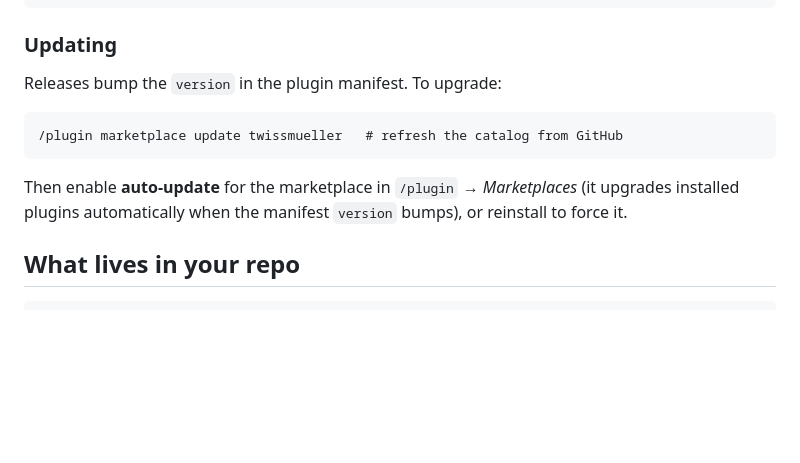
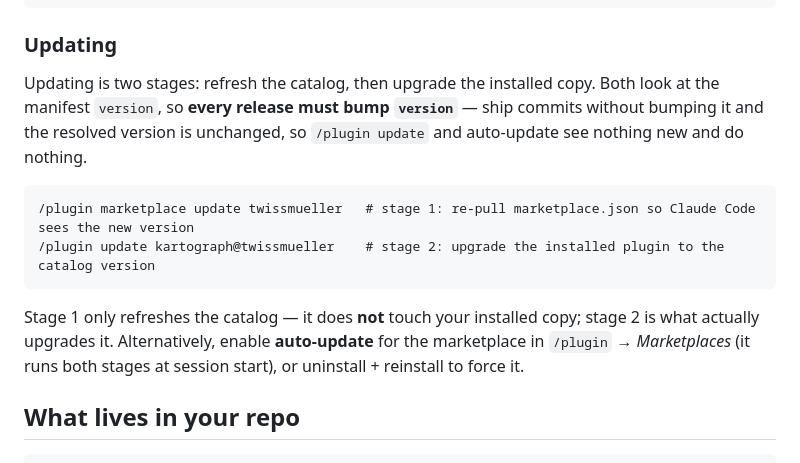
Before and after one commit to twissmueller/kartograph, a Markdown page: README.md, the part around the change. Rendered like a GitHub page; blank space fills up the shorter version.

Commit message:
docs(readme): correct the plugin update instructions
The Updating section led with `/plugin marketplace update` as if it upgraded
the installed plugin; it only refreshes the catalog. Rewrite to the real
two-stage model (catalog refresh, then `/plugin update kartograph@twissmueller`)
and state that bumping the manifest `version` every release is mandatory —
otherwise the resolved version is unchanged and updates do nothing.

Co-Authored-By: Claude Opus 4.8 (1M context) <noreply@anthropic.com>

````diff
--- a/README.md
+++ b/README.md
@@ -96,14 +96,20 @@ Then, in any project you want to map:
 
 ### Updating
 
-Releases bump the `version` in the plugin manifest. To upgrade:
+Updating is two stages: refresh the catalog, then upgrade the installed copy. Both look at
+the manifest `version`, so **every release must bump `version`** — ship commits without
+bumping it and the resolved version is unchanged, so `/plugin update` and auto-update see
+nothing new and do nothing.
 
 ```text
-/plugin marketplace update twissmueller   # refresh the catalog from GitHub
+/plugin marketplace update twissmueller   # stage 1: re-pull marketplace.json so Claude Code sees the new version
+/plugin update kartograph@twissmueller    # stage 2: upgrade the installed plugin to the catalog version
 ```
 
-Then enable **auto-update** for the marketplace in `/plugin` → *Marketplaces* (it upgrades
-installed plugins automatically when the manifest `version` bumps), or reinstall to force it.
+Stage 1 only refreshes the catalog — it does **not** touch your installed copy; stage 2 is
+what actually upgrades it. Alternatively, enable **auto-update** for the marketplace in
+`/plugin` → *Marketplaces* (it runs both stages at session start), or uninstall + reinstall
+to force it.
 
 ## What lives in your repo
 
````
